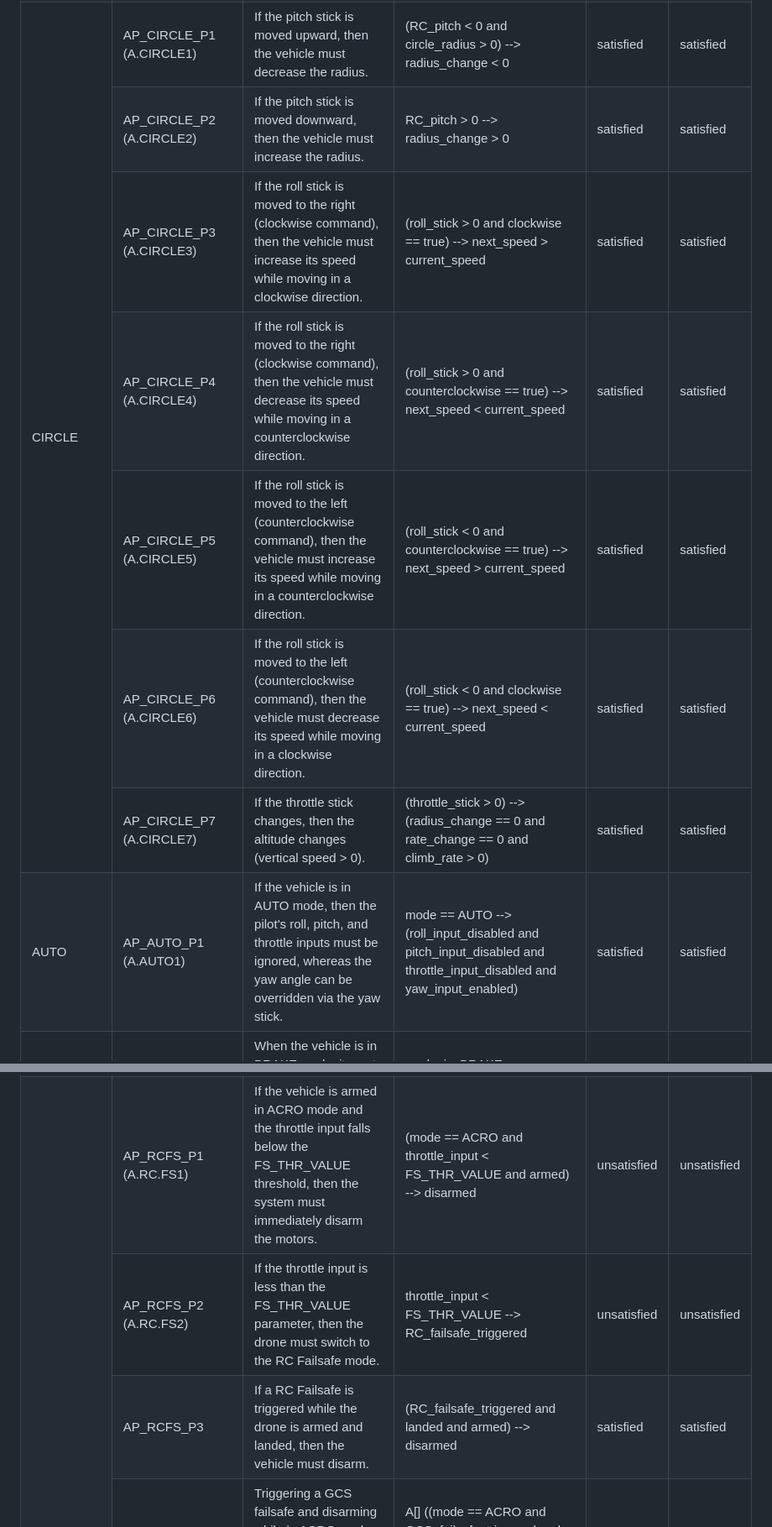
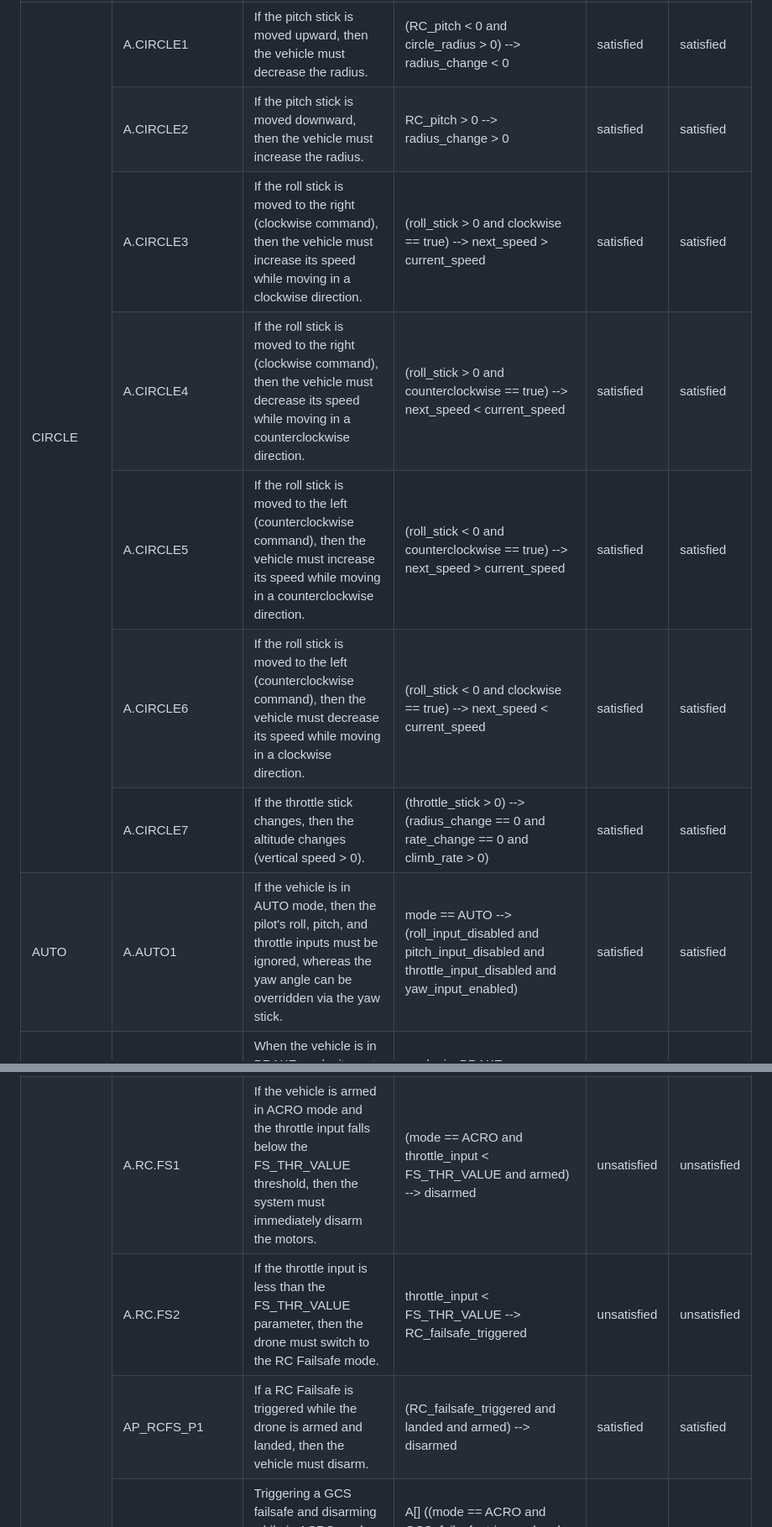
Before and after one commit to Lqs66/RVAT, a Markdown page: properties/tab:ardupilot_properties.md, 2 parts joined by grey strips. Shown at 84% size. GitHub-like rendering.

```diff
--- a/properties/tab:ardupilot_properties.md
+++ b/properties/tab:ardupilot_properties.md
@@ -167,49 +166,49 @@ This document lists all specifications and properties discovered by RVAT for Ard
   </tr>
   <tr>
     <td class="tg-baqh" rowspan="7">CIRCLE</td>
-    <td class="tg-0lax">AP_CIRCLE_P1 (A.CIRCLE1)</td>
+    <td class="tg-0lax">A.CIRCLE1</td>
     <td class="tg-0lax">If the pitch stick is moved upward, then the vehicle must decrease the radius.</td>
     <td class="tg-0lax">(RC_pitch &lt; 0 and circle_radius &gt; 0) --&gt; radius_change &lt; 0</td>
     <td class="tg-0lax">satisfied</td>
     <td class="tg-0lax">satisfied</td>
   </tr>
   <tr>
-    <td class="tg-0lax">AP_CIRCLE_P2 (A.CIRCLE2)</td>
+    <td class="tg-0lax">A.CIRCLE2</td>
     <td class="tg-0lax">If the pitch stick is moved downward, then the vehicle must increase the radius.</td>
     <td class="tg-0lax">RC_pitch &gt; 0 --&gt; radius_change &gt; 0</td>
     <td class="tg-0lax">satisfied</td>
     <td class="tg-0lax">satisfied</td>
   </tr>
   <tr>
-    <td class="tg-0lax">AP_CIRCLE_P3 (A.CIRCLE3)</td>
+    <td class="tg-0lax">A.CIRCLE3</td>
     <td class="tg-0lax">If the roll stick is moved to the right (clockwise command), then the vehicle must increase its speed while moving in a clockwise direction.</td>
     <td class="tg-0lax">(roll_stick &gt; 0 and clockwise == true) --&gt; next_speed &gt; current_speed</td>
     <td class="tg-0lax">satisfied</td>
     <td class="tg-0lax">satisfied</td>
   </tr>
   <tr>
-    <td class="tg-0lax">AP_CIRCLE_P4 (A.CIRCLE4)</td>
+    <td class="tg-0lax">A.CIRCLE4</td>
     <td class="tg-0lax">If the roll stick is moved to the right (clockwise command), then the vehicle must decrease its speed while moving in a counterclockwise direction.</td>
     <td class="tg-0lax">(roll_stick &gt; 0 and counterclockwise == true) --&gt; next_speed &lt; current_speed</td>
     <td class="tg-0lax">satisfied</td>
     <td class="tg-0lax">satisfied</td>
   </tr>
   <tr>
-    <td class="tg-0lax">AP_CIRCLE_P5 (A.CIRCLE5)</td>
+    <td class="tg-0lax">A.CIRCLE5</td>
     <td class="tg-0lax">If the roll stick is moved to the left (counterclockwise command), then the vehicle must increase its speed while moving in a counterclockwise direction.</td>
     <td class="tg-0lax">(roll_stick &lt; 0 and counterclockwise == true) --&gt; next_speed &gt; current_speed</td>
     <td class="tg-0lax">satisfied</td>
     <td class="tg-0lax">satisfied</td>
   </tr>
   <tr>
-    <td class="tg-0lax">AP_CIRCLE_P6 (A.CIRCLE6)</td>
+    <td class="tg-0lax">A.CIRCLE6</td>
     <td class="tg-0lax">If the roll stick is moved to the left (counterclockwise command), then the vehicle must decrease its speed while moving in a clockwise direction.</td>
     <td class="tg-0lax">(roll_stick &lt; 0 and clockwise == true) --&gt; next_speed &lt; current_speed</td>
     <td class="tg-0lax">satisfied</td>
     <td class="tg-0lax">satisfied</td>
   </tr>
   <tr>
-    <td class="tg-0lax">AP_CIRCLE_P7 (A.CIRCLE7)</td>
+    <td class="tg-0lax">A.CIRCLE7</td>
     <td class="tg-0lax">If the throttle stick changes, then the altitude changes (vertical speed &gt; 0).</td>
     <td class="tg-0lax">(throttle_stick &gt; 0) --&gt; (radius_change == 0 and rate_change == 0 and climb_rate &gt; 0)</td>
     <td class="tg-0lax">satisfied</td>
@@ -217,7 +216,7 @@ This document lists all specifications and properties discovered by RVAT for Ard
   </tr>
   <tr>
     <td class="tg-baqh">AUTO</td>
-    <td class="tg-0lax">AP_AUTO_P1 (A.AUTO1)</td>
+    <td class="tg-0lax">A.AUTO1</td>
     <td class="tg-0lax">If the vehicle is in AUTO mode, then the pilot's roll, pitch, and throttle inputs must be ignored, whereas the yaw angle can be overridden via the yaw stick.</td>
     <td class="tg-0lax">mode == AUTO --&gt; (roll_input_disabled and pitch_input_disabled and throttle_input_disabled and yaw_input_enabled)</td>
     <td class="tg-0lax">satisfied</td>
@@ -338,21 +337,21 @@ This document lists all specifications and properties discovered by RVAT for Ard
   </tr>
   <tr>
     <td class="tg-baqh" rowspan="9">Failsafe</td>
-    <td class="tg-0lax">AP_RCFS_P1 (A.RC.FS1)</td>
+    <td class="tg-0lax">A.RC.FS1</td>
     <td class="tg-0lax">If the vehicle is armed in ACRO mode and the throttle input falls below the FS_THR_VALUE threshold, then the system must immediately disarm the motors.</td>
     <td class="tg-0lax">(mode == ACRO and throttle_input &lt; FS_THR_VALUE and armed) --&gt; disarmed</td>
     <td class="tg-0lax">unsatisfied</td>
     <td class="tg-0lax">unsatisfied</td>
   </tr>
   <tr>
-    <td class="tg-0lax">AP_RCFS_P2 (A.RC.FS2)</td>
+    <td class="tg-0lax">A.RC.FS2</td>
     <td class="tg-0lax">If the throttle input is less than the FS_THR_VALUE parameter, then the drone must switch to the RC Failsafe mode.</td>
     <td class="tg-0lax">throttle_input &lt; FS_THR_VALUE --&gt; RC_failsafe_triggered</td>
     <td class="tg-0lax">unsatisfied</td>
     <td class="tg-0lax">unsatisfied</td>
   </tr>
   <tr>
-    <td class="tg-0lax">AP_RCFS_P3</td>
+    <td class="tg-0lax">AP_RCFS_P1</td>
     <td class="tg-0lax">If a RC Failsafe is triggered while the drone is armed and landed, then the vehicle must disarm.</td>
     <td class="tg-0lax">(RC_failsafe_triggered and landed and armed) --&gt; disarmed</td>
     <td class="tg-0lax">satisfied</td>
```
Also changed, not shown: other parts of properties/tab:ardupilot_properties.md (+25 -26 lines), properties/tab:RVAST_vs_PGFuzz.md (+17 -17 lines), properties/tab:px4_properties.md (+28 -29 lines).
